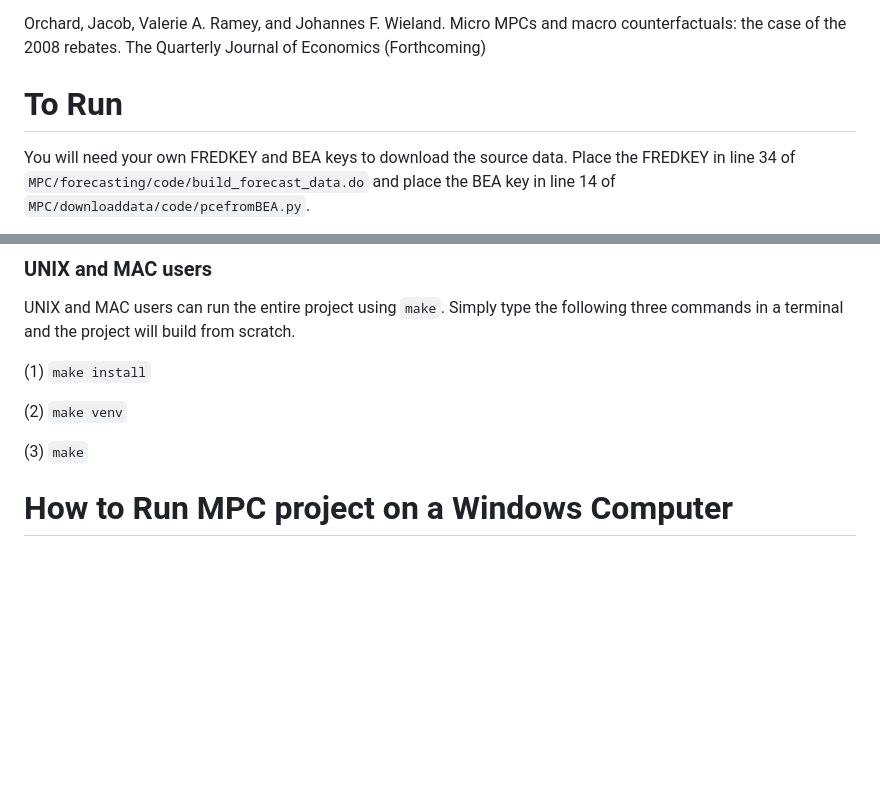
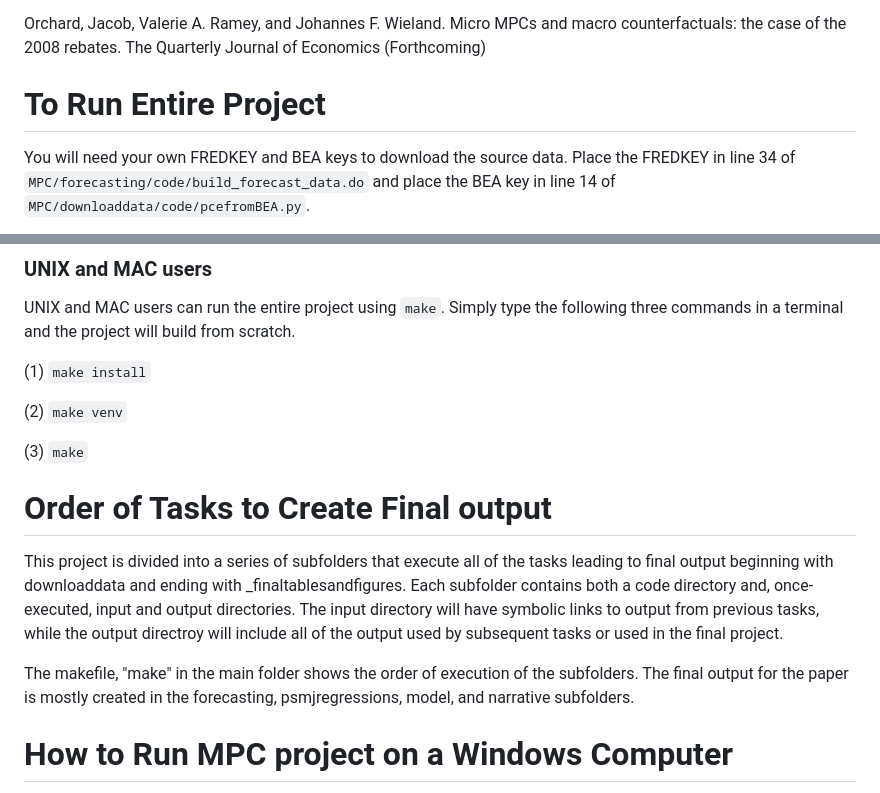
Before and after one commit to JakeOrchard/MPC2008-Public, a Markdown page: README.md, 2 parts joined by grey strips. Drawn GitHub-style; blank space fills up the shorter version.

```diff
--- a/README.md
+++ b/README.md
@@ -11,7 +11,7 @@ Please cite as:
 Orchard, Jacob, Valerie A. Ramey, and Johannes F. Wieland. Micro MPCs and macro counterfactuals: the case of the 2008 rebates. The Quarterly Journal of Economics (Forthcoming)
 
 
-# To Run
+# To Run Entire Project
 
 You will need your own FREDKEY and BEA keys to download the source data. Place the FREDKEY in line 34 of `MPC/forecasting/code/build_forecast_data.do` and place the BEA key in line 14 of `MPC/downloaddata/code/pcefromBEA.py`.
 
@@ -25,6 +25,12 @@ UNIX and MAC users can run the entire project using `make`. Simply type the foll
 (2) `make venv`
 
 (3) `make`
+
+# Order of Tasks to Create Final output
+
+This project is divided into a series of subfolders that execute all of the tasks leading to final output beginning with downloaddata and ending with _finaltablesandfigures. Each subfolder contains both a code directory and, once-executed,  input and output directories. The input directory will have symbolic links to output from previous tasks, while the output directroy will include all of the output used by subsequent tasks or used in the final project.
+
+The makefile, "make" in the main folder shows the order of execution of the subfolders. The final output for the paper is mostly created in the forecasting, psmjregressions, model, and narrative subfolders.
 
 
 # How to Run MPC project on a Windows Computer
```
